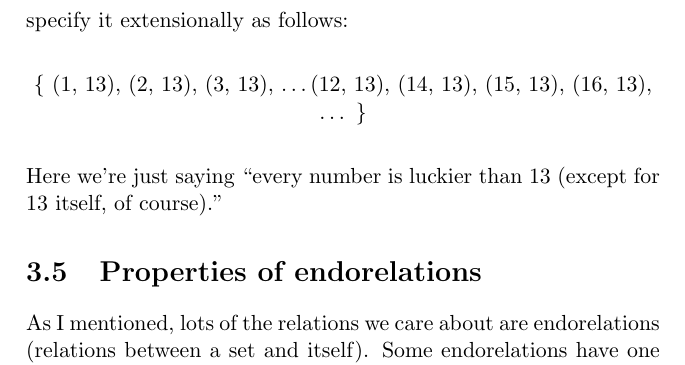
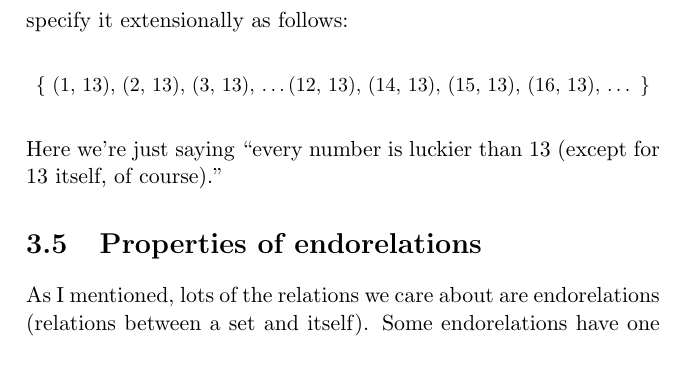
Before and after one commit to divilian/cool-brisk-walk, a LaTeX thesis (brisk.tex, which reads relations.tex): part of page 46 of 238, cut so that both start at the same text. Compiled offline with pdfLaTeX.

Commit message:
(Tweak font size.)

```diff
--- a/relations.tex
+++ b/relations.tex
@@ -226,8 +226,10 @@ $\mathbb{N}$ and $\mathbb{N}$. (The ``$\mathbb{N}$" means ``the natural
 numbers.") We specify it extensionally as follows:
 
 \begin{center}
+\small
 \{~(1, 13), (2, 13), (3, 13), \dots (12, 13), (14, 13), (15, 13),
 (16, 13), \dots~\}
+\normalsize
 \end{center}
 
 Here we're just saying ``every number is luckier than 13 (except for 13
```
